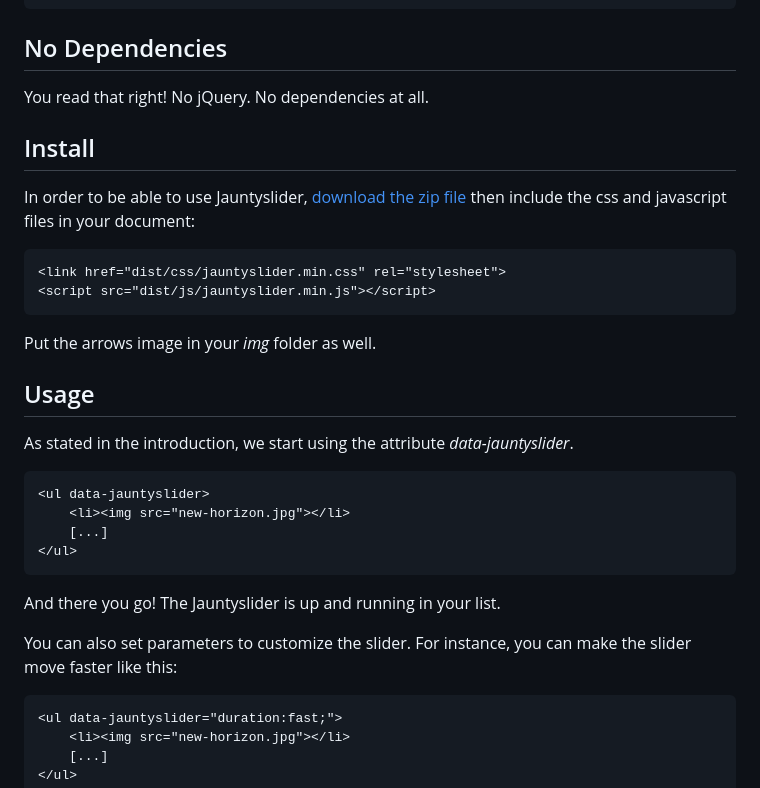
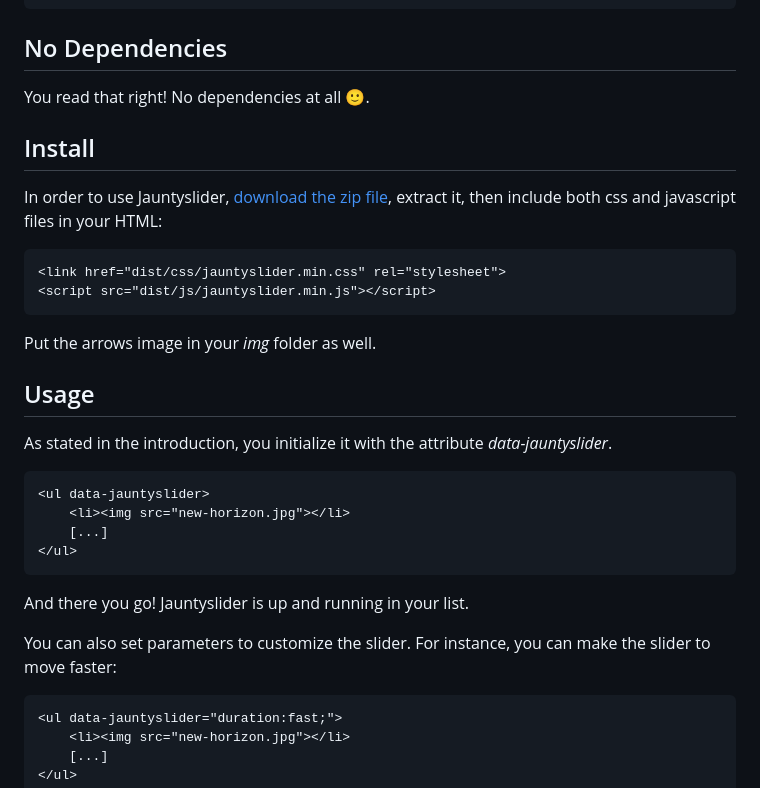
Before and after one commit to realmocaccino/jauntyslider, a Markdown page: README.md, the part around the change. GitHub-like rendering.

````diff
--- a/README.md
+++ b/README.md
@@ -15,10 +15,10 @@ document.querySelector('ul').jauntyslider()
 ```
 
 ## No Dependencies
-You read that right! No jQuery. No dependencies at all.<br>
+You read that right! No dependencies at all 🙂.<br>
 
 ## Install
-In order to be able to use Jauntyslider, [download the zip file](https://github.com/realmocaccino/jauntyslider/archive/master.zip) then include the css and javascript files in your document:
+In order to use Jauntyslider, [download the zip file](https://github.com/realmocaccino/jauntyslider/archive/master.zip), extract it, then include both css and javascript files in your HTML:
 
 ```html
 <link href="dist/css/jauntyslider.min.css" rel="stylesheet">
@@ -28,7 +28,7 @@ In order to be able to use Jauntyslider, [download the zip file](https://github.
 Put the arrows image in your *img* folder as well.
 
 ## Usage
-As stated in the introduction, we start using the attribute *data-jauntyslider*.
+As stated in the introduction, you initialize it with the attribute *data-jauntyslider*.
 
 ```html
 <ul data-jauntyslider>
@@ -37,9 +37,9 @@ As stated in the introduction, we start using the attribute *data-jauntyslider*.
 </ul>
 ```
 
-And there you go! The Jauntyslider is up and running in your list.
+And there you go! Jauntyslider is up and running in your list.
 
-You can also set parameters to customize the slider. For instance, you can make the slider move faster like this:
+You can also set parameters to customize the slider. For instance, you can make the slider to move faster:
 
 ```html
 <ul data-jauntyslider="duration:fast;">
````
